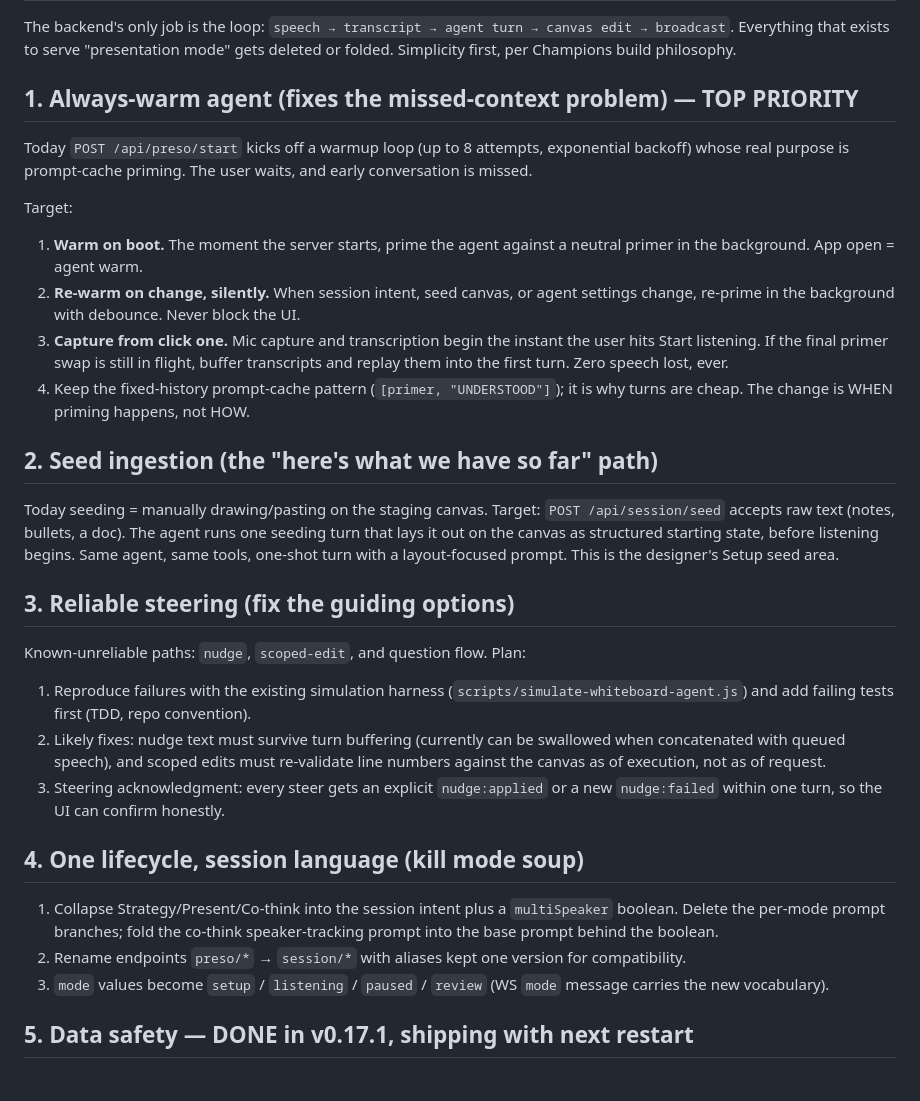
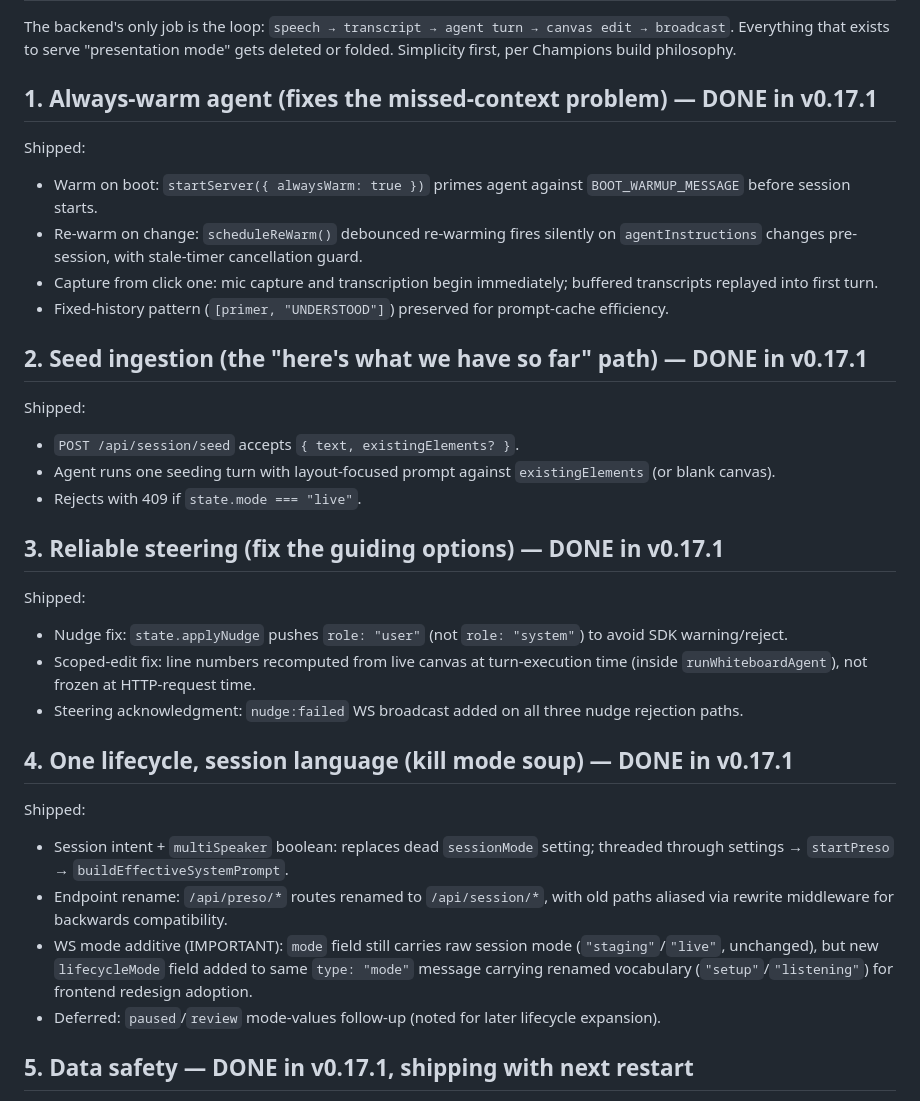
Before and after one commit to Champ-Deep/champpreso, a Markdown page: docs/design-handoff/04-BACKEND-ROADMAP.md, the part around the change. GitHub-like rendering.

Commit message:
docs: record the backend roadmap items 1-4 as shipped
- Updated AGENTS.md "Two-mode session model" section with /api/preso/* → /api/session/* alias note and WS mode additive behavior (mode + lifecycleMode fields)
- Added "Always-warm agent" section after Warmup loop, describing boot priming, scheduled re-warming, and stale-timer cancellation
- Marked roadmap items 1-4 as DONE in v0.17.1 with per-item shipping notes and deferred paused/review mode values

Co-Authored-By: Claude Sonnet 5 <noreply@anthropic.com>

```diff
--- a/docs/design-handoff/04-BACKEND-ROADMAP.md
+++ b/docs/design-handoff/04-BACKEND-ROADMAP.md
@@ -7,34 +7,35 @@
 
 The backend's only job is the loop: `speech → transcript → agent turn → canvas edit → broadcast`. Everything that exists to serve "presentation mode" gets deleted or folded. Simplicity first, per Champions build philosophy.
 
-## 1. Always-warm agent (fixes the missed-context problem) — TOP PRIORITY
+## 1. Always-warm agent (fixes the missed-context problem) — DONE in v0.17.1
 
-Today `POST /api/preso/start` kicks off a warmup loop (up to 8 attempts, exponential backoff) whose real purpose is prompt-cache priming. The user waits, and early conversation is missed.
+Shipped:
+- Warm on boot: `startServer({ alwaysWarm: true })` primes agent against `BOOT_WARMUP_MESSAGE` before session starts.
+- Re-warm on change: `scheduleReWarm()` debounced re-warming fires silently on `agentInstructions` changes pre-session, with stale-timer cancellation guard.
+- Capture from click one: mic capture and transcription begin immediately; buffered transcripts replayed into first turn.
+- Fixed-history pattern (`[primer, "UNDERSTOOD"]`) preserved for prompt-cache efficiency.
 
-Target:
+## 2. Seed ingestion (the "here's what we have so far" path) — DONE in v0.17.1
 
-1. **Warm on boot.** The moment the server starts, prime the agent against a neutral primer in the background. App open = agent warm.
-2. **Re-warm on change, silently.** When session intent, seed canvas, or agent settings change, re-prime in the background with debounce. Never block the UI.
-3. **Capture from click one.** Mic capture and transcription begin the instant the user hits Start listening. If the final primer swap is still in flight, buffer transcripts and replay them into the first turn. Zero speech lost, ever.
-4. Keep the fixed-history prompt-cache pattern (`[primer, "UNDERSTOOD"]`); it is why turns are cheap. The change is WHEN priming happens, not HOW.
+Shipped:
+- `POST /api/session/seed` accepts `{ text, existingElements? }`.
+- Agent runs one seeding turn with layout-focused prompt against `existingElements` (or blank canvas).
+- Rejects with 409 if `state.mode === "live"`.
 
-## 2. Seed ingestion (the "here's what we have so far" path)
+## 3. Reliable steering (fix the guiding options) — DONE in v0.17.1
 
-Today seeding = manually drawing/pasting on the staging canvas. Target: `POST /api/session/seed` accepts raw text (notes, bullets, a doc). The agent runs one seeding turn that lays it out on the canvas as structured starting state, before listening begins. Same agent, same tools, one-shot turn with a layout-focused prompt. This is the designer's Setup seed area.
+Shipped:
+- Nudge fix: `state.applyNudge` pushes `role: "user"` (not `role: "system"`) to avoid SDK warning/reject.
+- Scoped-edit fix: line numbers recomputed from live canvas at turn-execution time (inside `runWhiteboardAgent`), not frozen at HTTP-request time.
+- Steering acknowledgment: `nudge:failed` WS broadcast added on all three nudge rejection paths.
 
-## 3. Reliable steering (fix the guiding options)
+## 4. One lifecycle, session language (kill mode soup) — DONE in v0.17.1
 
-Known-unreliable paths: `nudge`, `scoped-edit`, and question flow. Plan:
-
-1. Reproduce failures with the existing simulation harness (`scripts/simulate-whiteboard-agent.js`) and add failing tests first (TDD, repo convention).
-2. Likely fixes: nudge text must survive turn buffering (currently can be swallowed when concatenated with queued speech), and scoped edits must re-validate line numbers against the canvas as of execution, not as of request.
-3. Steering acknowledgment: every steer gets an explicit `nudge:applied` or a new `nudge:failed` within one turn, so the UI can confirm honestly.
-
-## 4. One lifecycle, session language (kill mode soup)
-
-1. Collapse Strategy/Present/Co-think into the session intent plus a `multiSpeaker` boolean. Delete the per-mode prompt branches; fold the co-think speaker-tracking prompt into the base prompt behind the boolean.
-2. Rename endpoints `preso/*` → `session/*` with aliases kept one version for compatibility.
-3. `mode` values become `setup` / `listening` / `paused` / `review` (WS `mode` message carries the new vocabulary).
+Shipped:
+- Session intent + `multiSpeaker` boolean: replaces dead `sessionMode` setting; threaded through settings → `startPreso` → `buildEffectiveSystemPrompt`.
+- Endpoint rename: `/api/preso/*` routes renamed to `/api/session/*`, with old paths aliased via rewrite middleware for backwards compatibility.
+- WS mode additive (IMPORTANT): `mode` field still carries raw session mode (`"staging"`/`"live"`, unchanged), but new `lifecycleMode` field added to same `type: "mode"` message carrying renamed vocabulary (`"setup"`/`"listening"`) for frontend redesign adoption.
+- Deferred: `paused`/`review` mode-values follow-up (noted for later lifecycle expansion).
 
 ## 5. Data safety — DONE in v0.17.1, shipping with next restart
 
```
Also changed, not shown: AGENTS.md (+7 -1 lines).
